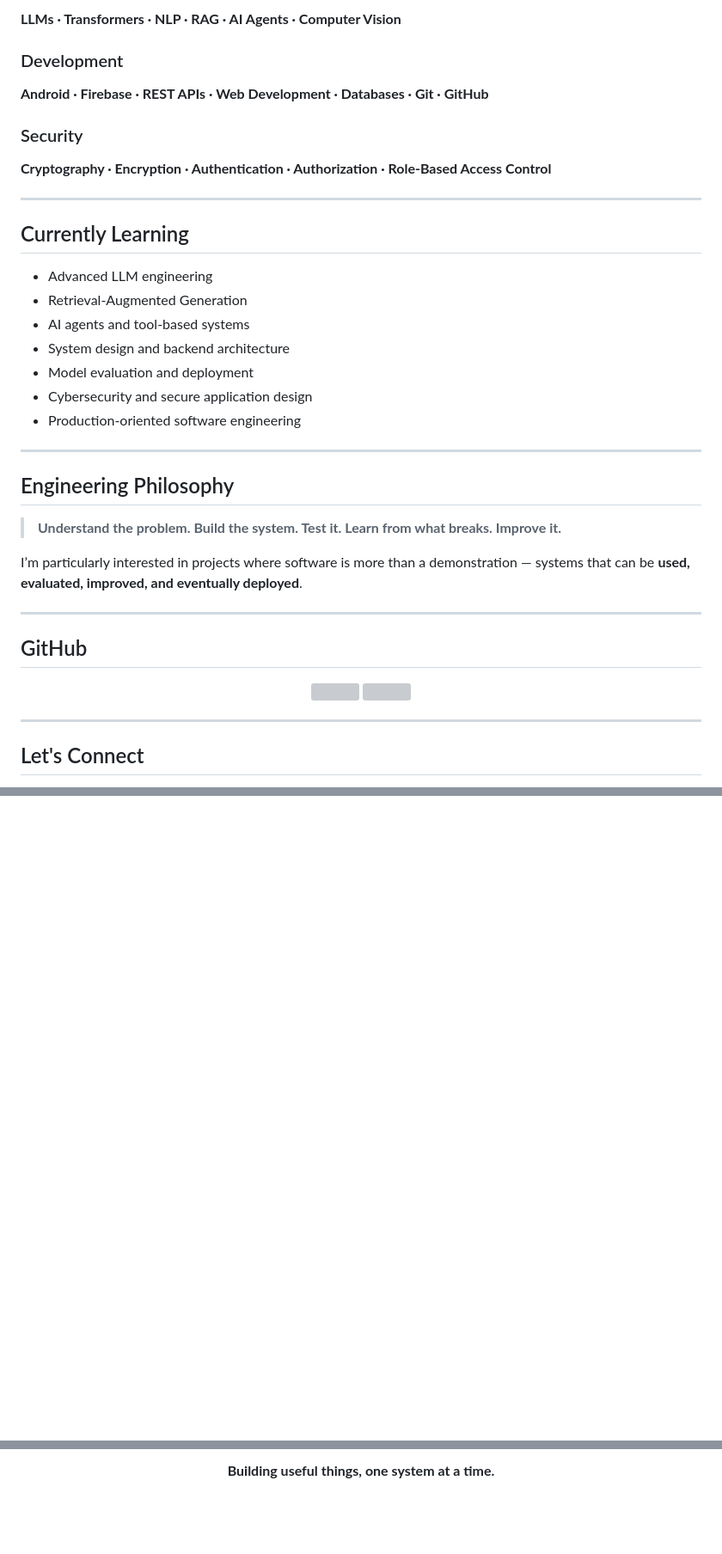
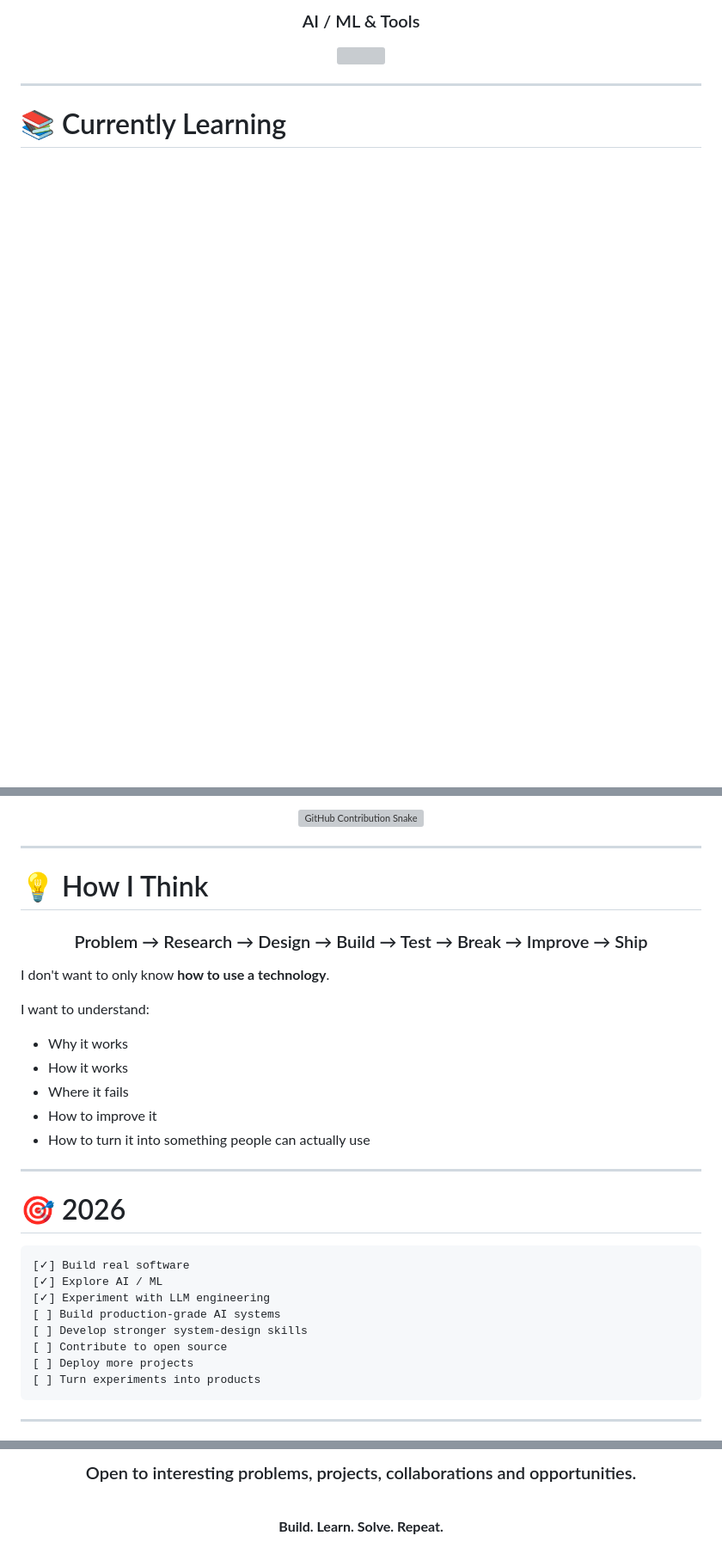
Before and after one commit to Sushanth-Patel/Sushanth-Patel, a Markdown page: README.md, 3 parts joined by grey strips. Shown at 86% size. Drawn GitHub-style; blank space fills up the shorter version; grey boxes are pictures that could not be loaded.

````diff
--- a/README.md
+++ b/README.md
@@ -134,47 +163,11 @@ The goal is to understand the engineering behind modern AI systems rather than t
 
-**LLMs · Transformers · NLP · RAG · AI Agents · Computer Vision**
+### AI / ML & Tools
 
-### Development
-
-**Android · Firebase · REST APIs · Web Development · Databases · Git · GitHub**
-
-### Security
-
-**Cryptography · Encryption · Authentication · Authorization · Role-Based Access Control**
-
----
-
-## Currently Learning
-
-- Advanced LLM engineering
-- Retrieval-Augmented Generation
-- AI agents and tool-based systems
-- System design and backend architecture
-- Model evaluation and deployment
-- Cybersecurity and secure application design
-- Production-oriented software engineering
-
----
-
-## Engineering Philosophy
-
-> **Understand the problem. Build the system. Test it. Learn from what breaks. Improve it.**
-
-I’m particularly interested in projects where software is more than a demonstration — systems that can be **used, evaluated, improved, and eventually deployed**.
-
----
-
-## GitHub
-
-<div align="center">
-
-<img src="https://github-readme-stats.vercel.app/api?username=Sushanth-Patel&show_icons=true&hide_border=true&theme=transparent&rank_icon=github" height="165"/>
-
-<img src="https://github-readme-stats.vercel.app/api/top-langs/?username=Sushanth-Patel&layout=compact&hide_border=true&theme=transparent" height="165"/>
+<img src="https://skillicons.dev/icons?i=pytorch,git,github,vscode,figma" />
 
 </div>
 
 ---
 
-## Let's Connect
+# 📚 Currently Learning
 
@@ -187,0 +260,43 @@ I’m open to collaborating on:
+<div align="center">
+
+<img src="https://raw.githubusercontent.com/Sushanth-Patel/Sushanth-Patel/output/github-contribution-grid-snake-dark.svg" alt="GitHub Contribution Snake"/>
+
+</div>
+
+---
+
+# 💡 How I Think
+
+<div align="center">
+
+### Problem → Research → Design → Build → Test → Break → Improve → Ship
+
+</div>
+
+I don't want to only know **how to use a technology**.
+
+I want to understand:
+
+- Why it works
+- How it works
+- Where it fails
+- How to improve it
+- How to turn it into something people can actually use
+
+---
+
+# 🎯 2026
+
+```text
+[✓] Build real software
+[✓] Explore AI / ML
+[✓] Experiment with LLM engineering
+[ ] Build production-grade AI systems
+[ ] Develop stronger system-design skills
+[ ] Contribute to open source
+[ ] Deploy more projects
+[ ] Turn experiments into products
+```
+
+---
+
@@ -188,6 +314,10 @@ I’m open to collaborating on:
 
 <br/><br/>
 
-**Building useful things, one system at a time.**
+### Open to interesting problems, projects, collaborations and opportunities.
+
+<br/>
+
+**Build. Learn. Solve. Repeat.**
 
 </div>
````
Also changed, not shown: other parts of README.md (+213 -86 lines).
